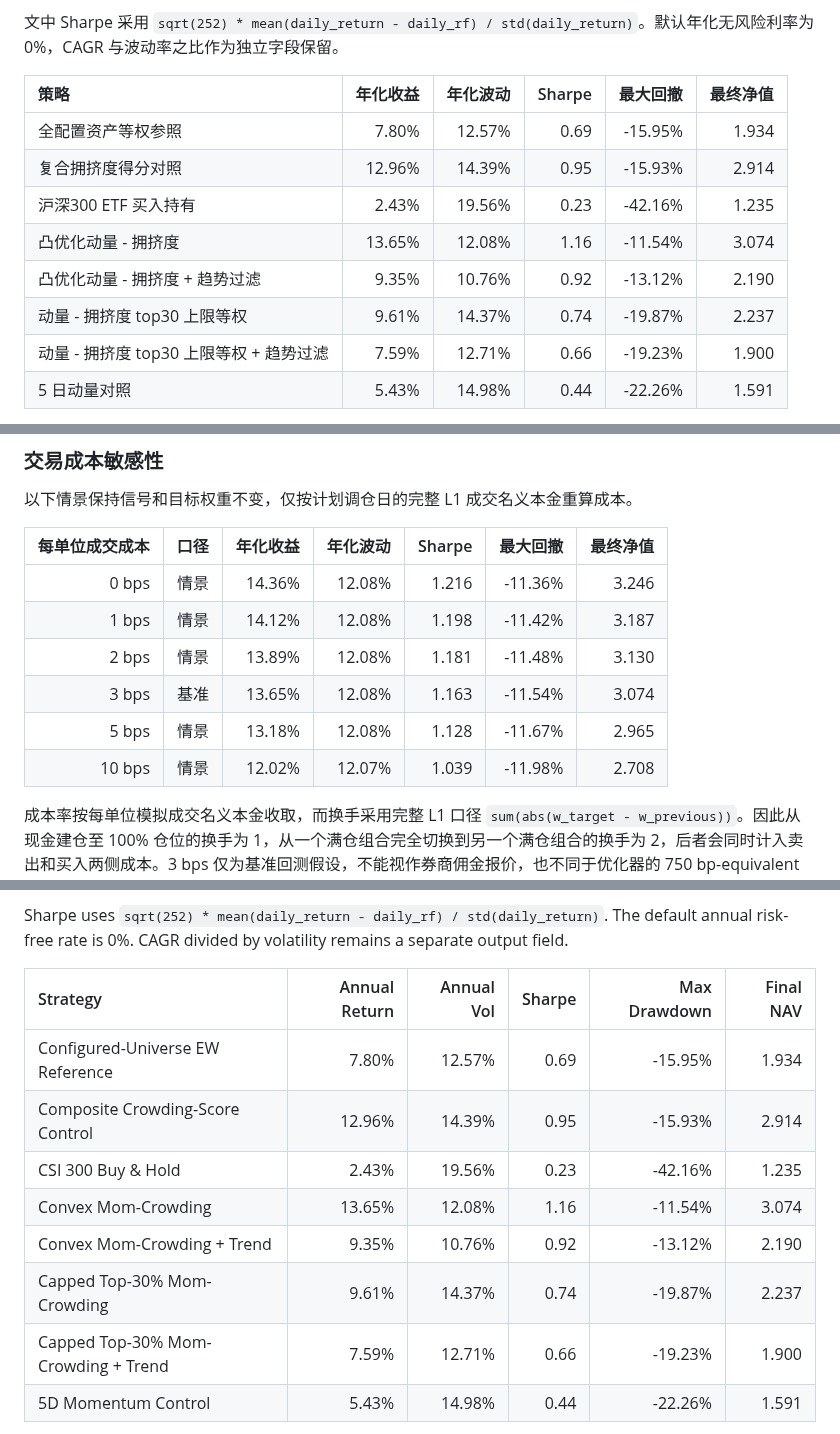
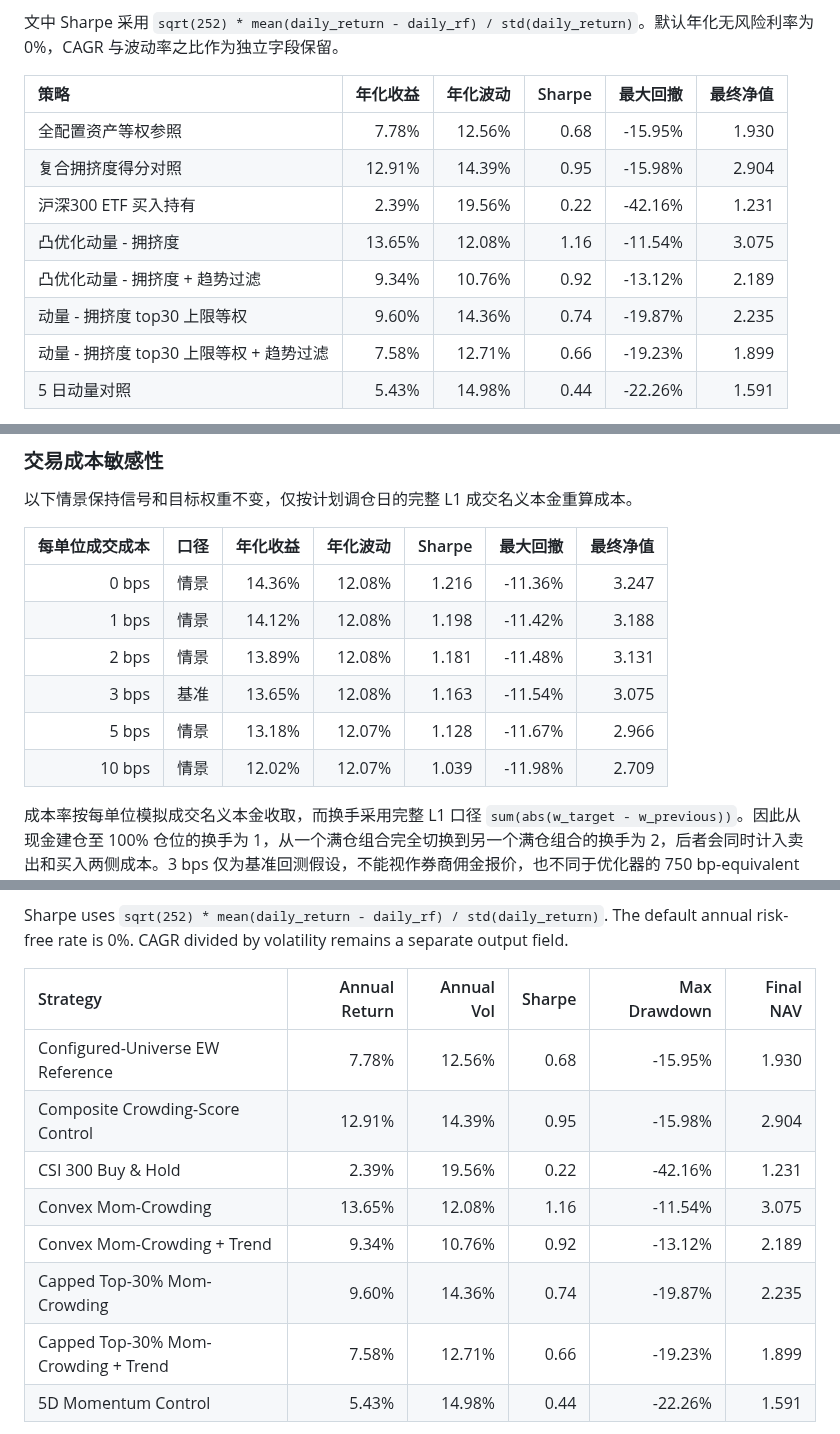
Before and after one commit to ericxuzhesheng/Trading-Crowding-Momentum-Strategy, a Markdown page: README.md, 3 parts joined by grey strips. GitHub-like rendering.

```diff
--- a/README.md
+++ b/README.md
@@ -74,13 +74,13 @@
 
 | 策略 | 年化收益 | 年化波动 | Sharpe | 最大回撤 | 最终净值 |
 |:---|---:|---:|---:|---:|---:|
-| 全配置资产等权参照 | 7.80% | 12.57% | 0.69 | -15.95% | 1.934 |
-| 复合拥挤度得分对照 | 12.96% | 14.39% | 0.95 | -15.93% | 2.914 |
-| 沪深300 ETF 买入持有 | 2.43% | 19.56% | 0.23 | -42.16% | 1.235 |
-| 凸优化动量 - 拥挤度 | 13.65% | 12.08% | 1.16 | -11.54% | 3.074 |
-| 凸优化动量 - 拥挤度 + 趋势过滤 | 9.35% | 10.76% | 0.92 | -13.12% | 2.190 |
-| 动量 - 拥挤度 top30 上限等权 | 9.61% | 14.37% | 0.74 | -19.87% | 2.237 |
-| 动量 - 拥挤度 top30 上限等权 + 趋势过滤 | 7.59% | 12.71% | 0.66 | -19.23% | 1.900 |
+| 全配置资产等权参照 | 7.78% | 12.56% | 0.68 | -15.95% | 1.930 |
+| 复合拥挤度得分对照 | 12.91% | 14.39% | 0.95 | -15.98% | 2.904 |
+| 沪深300 ETF 买入持有 | 2.39% | 19.56% | 0.22 | -42.16% | 1.231 |
+| 凸优化动量 - 拥挤度 | 13.65% | 12.08% | 1.16 | -11.54% | 3.075 |
+| 凸优化动量 - 拥挤度 + 趋势过滤 | 9.34% | 10.76% | 0.92 | -13.12% | 2.189 |
+| 动量 - 拥挤度 top30 上限等权 | 9.60% | 14.36% | 0.74 | -19.87% | 2.235 |
+| 动量 - 拥挤度 top30 上限等权 + 趋势过滤 | 7.58% | 12.71% | 0.66 | -19.23% | 1.899 |
 | 5 日动量对照 | 5.43% | 14.98% | 0.44 | -22.26% | 1.591 |
 
 “全配置资产等权参照”每天平均全部配置标的的收益，尚无可用行情的标的按零收益处理，并且没有估算换手和成本。因此它只用于提供粗略的收益参照。
@@ -101,12 +101,12 @@
 
 | 每单位成交成本 | 口径 | 年化收益 | 年化波动 | Sharpe | 最大回撤 | 最终净值 |
 |---:|:---|---:|---:|---:|---:|---:|
-| 0 bps | 情景 | 14.36% | 12.08% | 1.216 | -11.36% | 3.246 |
-| 1 bps | 情景 | 14.12% | 12.08% | 1.198 | -11.42% | 3.187 |
-| 2 bps | 情景 | 13.89% | 12.08% | 1.181 | -11.48% | 3.130 |
-| 3 bps | 基准 | 13.65% | 12.08% | 1.163 | -11.54% | 3.074 |
-| 5 bps | 情景 | 13.18% | 12.08% | 1.128 | -11.67% | 2.965 |
-| 10 bps | 情景 | 12.02% | 12.07% | 1.039 | -11.98% | 2.708 |
+| 0 bps | 情景 | 14.36% | 12.08% | 1.216 | -11.36% | 3.247 |
+| 1 bps | 情景 | 14.12% | 12.08% | 1.198 | -11.42% | 3.188 |
+| 2 bps | 情景 | 13.89% | 12.08% | 1.181 | -11.48% | 3.131 |
+| 3 bps | 基准 | 13.65% | 12.08% | 1.163 | -11.54% | 3.075 |
+| 5 bps | 情景 | 13.18% | 12.07% | 1.128 | -11.67% | 2.966 |
+| 10 bps | 情景 | 12.02% | 12.07% | 1.039 | -11.98% | 2.709 |
 <!-- COST_SENSITIVITY_ZH_END -->
 
 成本率按每单位模拟成交名义本金收取，而换手采用完整 L1 口径 `sum(abs(w_target - w_previous))`。因此从现金建仓至 100% 仓位的换手为 1，从一个满仓组合完全切换到另一个满仓组合的换手为 2，后者会同时计入卖出和买入两侧成本。3 bps 仅为基准回测假设，不能视作券商佣金报价，也不同于优化器的 750 bp-equivalent 换手正则。
@@ -288,13 +288,13 @@ Sharpe uses `sqrt(252) * mean(daily_return - daily_rf) / std(daily_return)`. The
 
 | Strategy | Annual Return | Annual Vol | Sharpe | Max Drawdown | Final NAV |
 |:---|---:|---:|---:|---:|---:|
-| Configured-Universe EW Reference | 7.80% | 12.57% | 0.69 | -15.95% | 1.934 |
-| Composite Crowding-Score Control | 12.96% | 14.39% | 0.95 | -15.93% | 2.914 |
-| CSI 300 Buy & Hold | 2.43% | 19.56% | 0.23 | -42.16% | 1.235 |
-| Convex Mom-Crowding | 13.65% | 12.08% | 1.16 | -11.54% | 3.074 |
-| Convex Mom-Crowding + Trend | 9.35% | 10.76% | 0.92 | -13.12% | 2.190 |
-| Capped Top-30% Mom-Crowding | 9.61% | 14.37% | 0.74 | -19.87% | 2.237 |
-| Capped Top-30% Mom-Crowding + Trend | 7.59% | 12.71% | 0.66 | -19.23% | 1.900 |
+| Configured-Universe EW Reference | 7.78% | 12.56% | 0.68 | -15.95% | 1.930 |
+| Composite Crowding-Score Control | 12.91% | 14.39% | 0.95 | -15.98% | 2.904 |
+| CSI 300 Buy & Hold | 2.39% | 19.56% | 0.22 | -42.16% | 1.231 |
+| Convex Mom-Crowding | 13.65% | 12.08% | 1.16 | -11.54% | 3.075 |
+| Convex Mom-Crowding + Trend | 9.34% | 10.76% | 0.92 | -13.12% | 2.189 |
+| Capped Top-30% Mom-Crowding | 9.60% | 14.36% | 0.74 | -19.87% | 2.235 |
+| Capped Top-30% Mom-Crowding + Trend | 7.58% | 12.71% | 0.66 | -19.23% | 1.899 |
 | 5D Momentum Control | 5.43% | 14.98% | 0.44 | -22.26% | 1.591 |
 
 The Configured-Universe EW Reference averages returns across all configured slots each day, fills unavailable returns with zero, and does not estimate turnover or costs. It is included only as a rough return reference.
```
Also changed, not shown: other parts of README.md (+9 -9 lines), outputs/reports/backtest_report.md (+14 -14 lines), outputs/figures/drawdown.png, outputs/figures/factor_ic.png, outputs/figures/holding_count.png, outputs/figures/nav_comparison.png, outputs/figures/transaction_cost_sensitivity.png, outputs/figures/yearly_returns.png, 10 other files.
